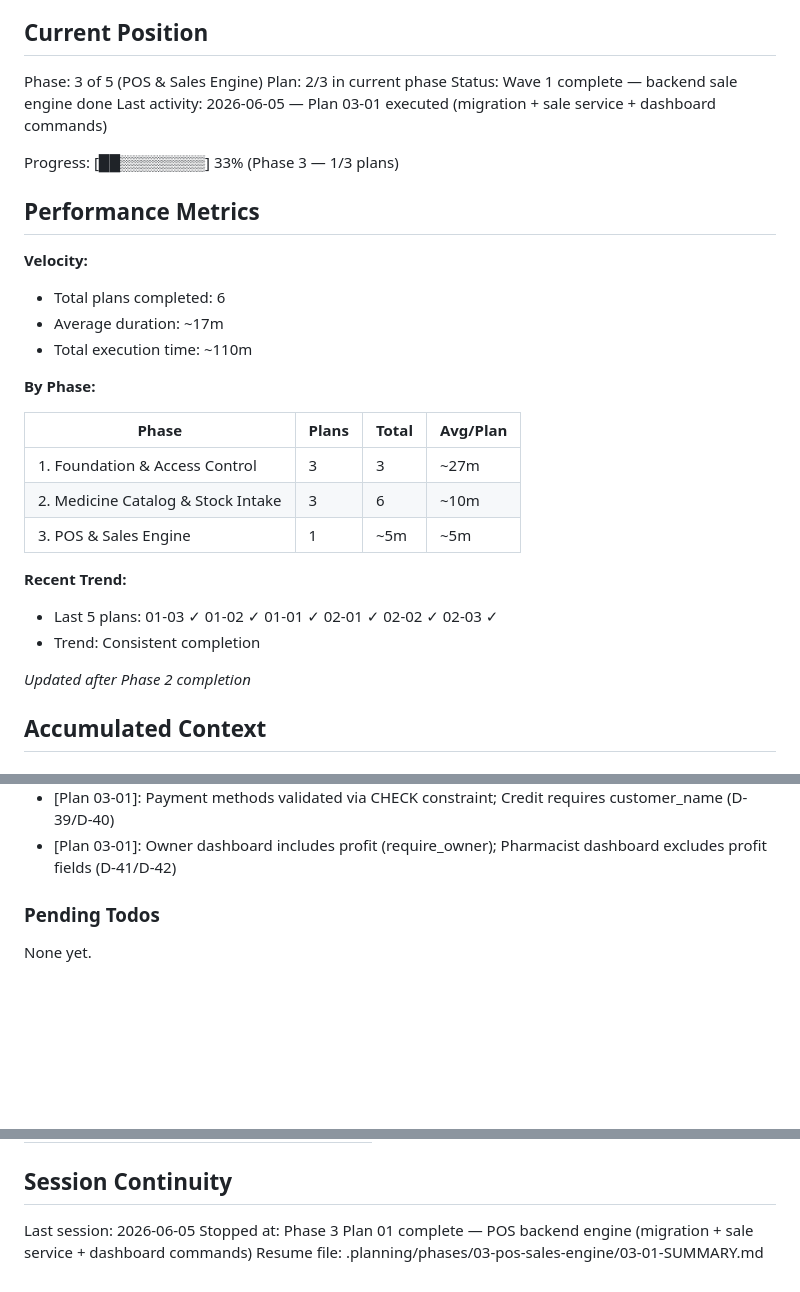
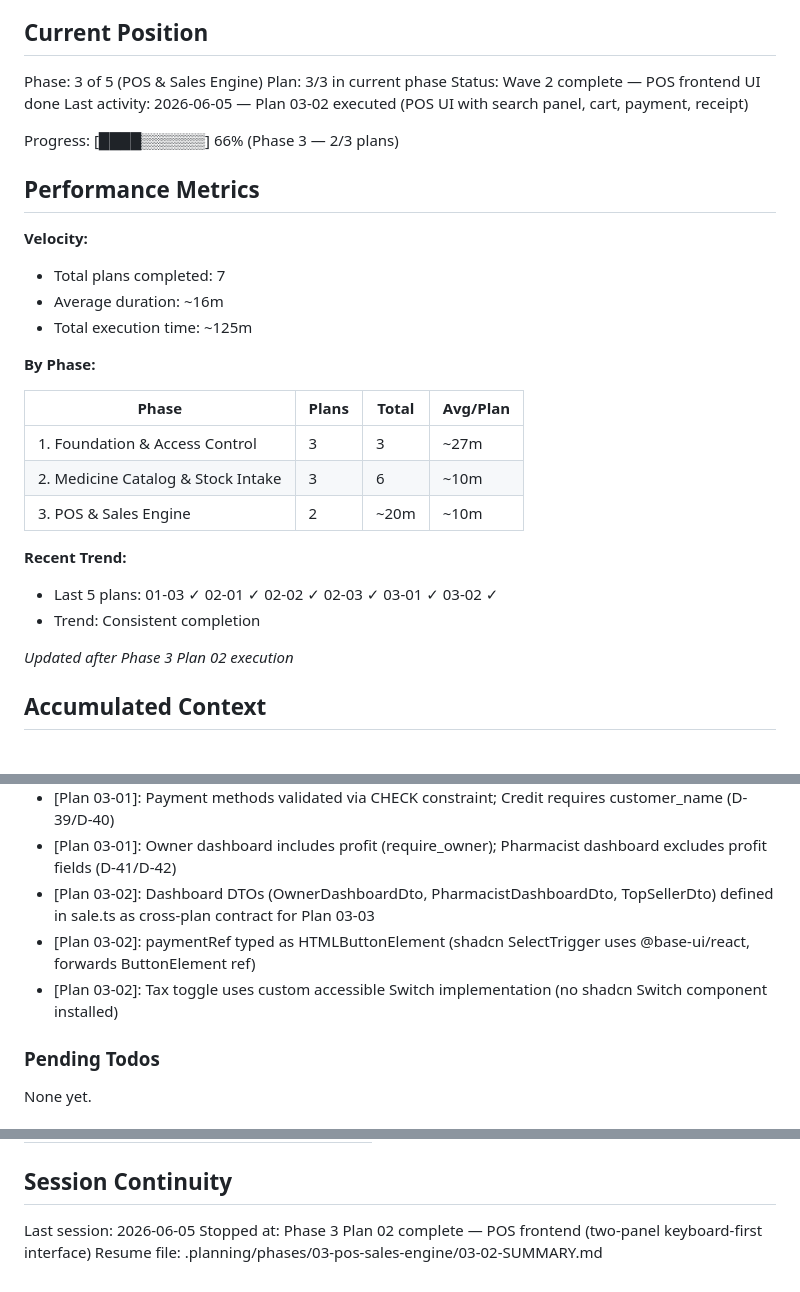
Before and after one commit to saadkhan2003/PharmaCare, a Markdown page: .planning/STATE.md, 3 parts joined by grey strips. GitHub-like rendering; blank space fills up the shorter version.

Commit message:
docs(03-pos-sales-engine): complete Plan 02 — POS frontend summary and state update

```diff
--- a/.planning/STATE.md
+++ b/.planning/STATE.md
@@ -10,18 +10,18 @@ See: .planning/PROJECT.md (updated 2026-06-05)
 ## Current Position
 
 Phase: 3 of 5 (POS & Sales Engine)
-Plan: 2/3 in current phase
-Status: Wave 1 complete — backend sale engine done
-Last activity: 2026-06-05 — Plan 03-01 executed (migration + sale service + dashboard commands)
+Plan: 3/3 in current phase
+Status: Wave 2 complete — POS frontend UI done
+Last activity: 2026-06-05 — Plan 03-02 executed (POS UI with search panel, cart, payment, receipt)
 
-Progress: [██▒▒▒▒▒▒▒▒] 33% (Phase 3 — 1/3 plans)
+Progress: [████▒▒▒▒▒▒] 66% (Phase 3 — 2/3 plans)
 
 ## Performance Metrics
 
 **Velocity:**
-- Total plans completed: 6
-- Average duration: ~17m
-- Total execution time: ~110m
+- Total plans completed: 7
+- Average duration: ~16m
+- Total execution time: ~125m
 
 **By Phase:**
 
@@ -29,13 +29,13 @@ Progress: [██▒▒▒▒▒▒▒▒] 33% (Phase 3 — 1/3 plans)
 |-------|-------|-------|----------|
 | 1. Foundation & Access Control | 3 | 3 | ~27m |
 | 2. Medicine Catalog & Stock Intake | 3 | 6 | ~10m |
-| 3. POS & Sales Engine | 1 | ~5m | ~5m |
+| 3. POS & Sales Engine | 2 | ~20m | ~10m |
 
 **Recent Trend:**
-- Last 5 plans: 01-03 ✓ 01-02 ✓ 01-01 ✓ 02-01 ✓ 02-02 ✓ 02-03 ✓
+- Last 5 plans: 01-03 ✓ 02-01 ✓ 02-02 ✓ 02-03 ✓ 03-01 ✓ 03-02 ✓
 - Trend: Consistent completion
 
-*Updated after Phase 2 completion*
+*Updated after Phase 3 Plan 02 execution*
 
 ## Accumulated Context
 
@@ -68,6 +68,9 @@ Decisions are logged in PROJECT.md Key Decisions table.
 - [Plan 03-01]: Discount gated by role: owner always allowed, pharmacist requires cashier_discount_enabled setting (D-38)
 - [Plan 03-01]: Payment methods validated via CHECK constraint; Credit requires customer_name (D-39/D-40)
 - [Plan 03-01]: Owner dashboard includes profit (require_owner); Pharmacist dashboard excludes profit fields (D-41/D-42)
+- [Plan 03-02]: Dashboard DTOs (OwnerDashboardDto, PharmacistDashboardDto, TopSellerDto) defined in sale.ts as cross-plan contract for Plan 03-03
+- [Plan 03-02]: paymentRef typed as HTMLButtonElement (shadcn SelectTrigger uses @base-ui/react, forwards ButtonElement ref)
+- [Plan 03-02]: Tax toggle uses custom accessible Switch implementation (no shadcn Switch component installed)
 
 ### Pending Todos
 
@@ -86,5 +89,5 @@ None yet.
 ## Session Continuity
 
 Last session: 2026-06-05
-Stopped at: Phase 3 Plan 01 complete — POS backend engine (migration + sale service + dashboard commands)
-Resume file: .planning/phases/03-pos-sales-engine/03-01-SUMMARY.md
+Stopped at: Phase 3 Plan 02 complete — POS frontend (two-panel keyboard-first interface)
+Resume file: .planning/phases/03-pos-sales-engine/03-02-SUMMARY.md
```
Also changed, not shown: .planning/ROADMAP.md (+4 -4 lines), 1 other file.
